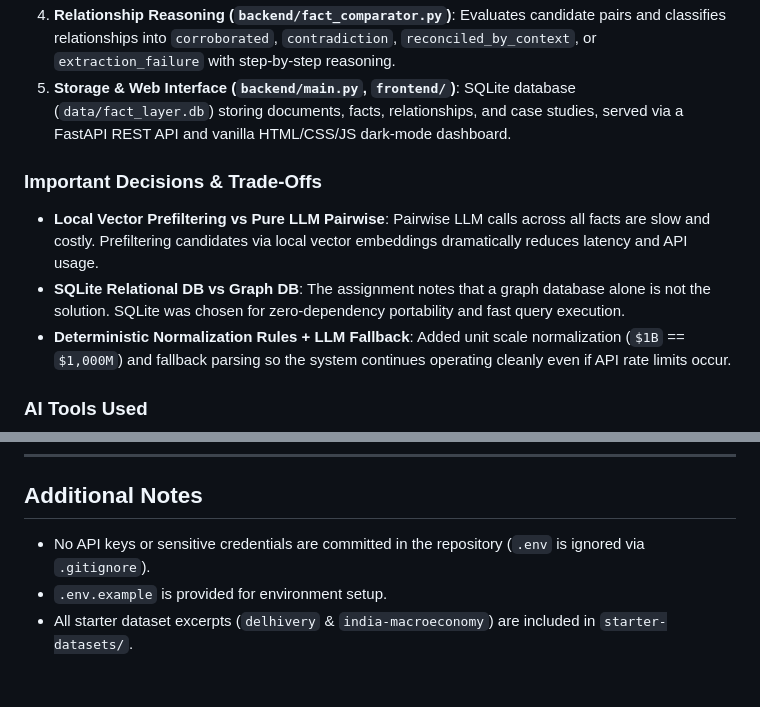
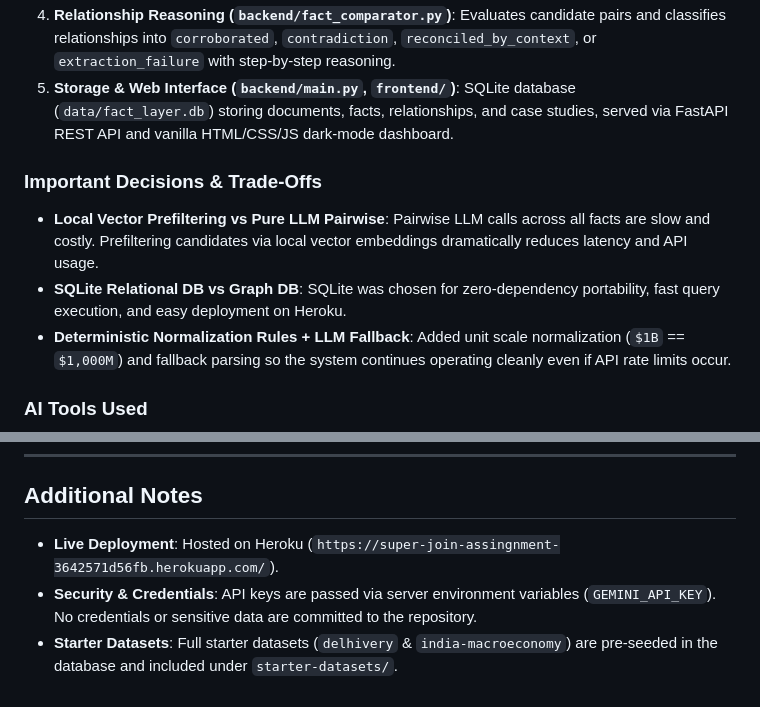
Before and after one commit to vijay-ps/SuperJoinAssignment, a Markdown page: README.md, 2 parts joined by grey strips. Rendered like a GitHub page.

```diff
--- a/README.md
+++ b/README.md
@@ -68,9 +55,9 @@ python integration_test.py
 4. **Relationship Reasoning (`backend/fact_comparator.py`)**: Evaluates candidate pairs and classifies relationships into `corroborated`, `contradiction`, `reconciled_by_context`, or `extraction_failure` with step-by-step reasoning.
-5. **Storage & Web Interface (`backend/main.py`, `frontend/`)**: SQLite database (`data/fact_layer.db`) storing documents, facts, relationships, and case studies, served via a FastAPI REST API and vanilla HTML/CSS/JS dark-mode dashboard.
+5. **Storage & Web Interface (`backend/main.py`, `frontend/`)**: SQLite database (`data/fact_layer.db`) storing documents, facts, relationships, and case studies, served via FastAPI REST API and vanilla HTML/CSS/JS dark-mode dashboard.
 
 ### Important Decisions & Trade-Offs
 * **Local Vector Prefiltering vs Pure LLM Pairwise**: Pairwise LLM calls across all facts are slow and costly. Prefiltering candidates via local vector embeddings dramatically reduces latency and API usage.
-* **SQLite Relational DB vs Graph DB**: The assignment notes that a graph database alone is not the solution. SQLite was chosen for zero-dependency portability and fast query execution.
+* **SQLite Relational DB vs Graph DB**: SQLite was chosen for zero-dependency portability, fast query execution, and easy deployment on Heroku.
 * **Deterministic Normalization Rules + LLM Fallback**: Added unit scale normalization (`$1B` == `$1,000M`) and fallback parsing so the system continues operating cleanly even if API rate limits occur.
 
 ### AI Tools Used
@@ -119,6 +106,6 @@ python integration_test.py
 ---
 
 ## Additional Notes
-- No API keys or sensitive credentials are committed in the repository (`.env` is ignored via `.gitignore`).
-- `.env.example` is provided for environment setup.
-- All starter dataset excerpts (`delhivery` & `india-macroeconomy`) are included in `starter-datasets/`.
+- **Live Deployment**: Hosted on Heroku (`https://super-join-assingnment-3642571d56fb.herokuapp.com/`).
+- **Security & Credentials**: API keys are passed via server environment variables (`GEMINI_API_KEY`). No credentials or sensitive data are committed to the repository.
+- **Starter Datasets**: Full starter datasets (`delhivery` & `india-macroeconomy`) are pre-seeded in the database and included under `starter-datasets/`.
```
Also changed, not shown: other parts of README.md (+28 -41 lines).
